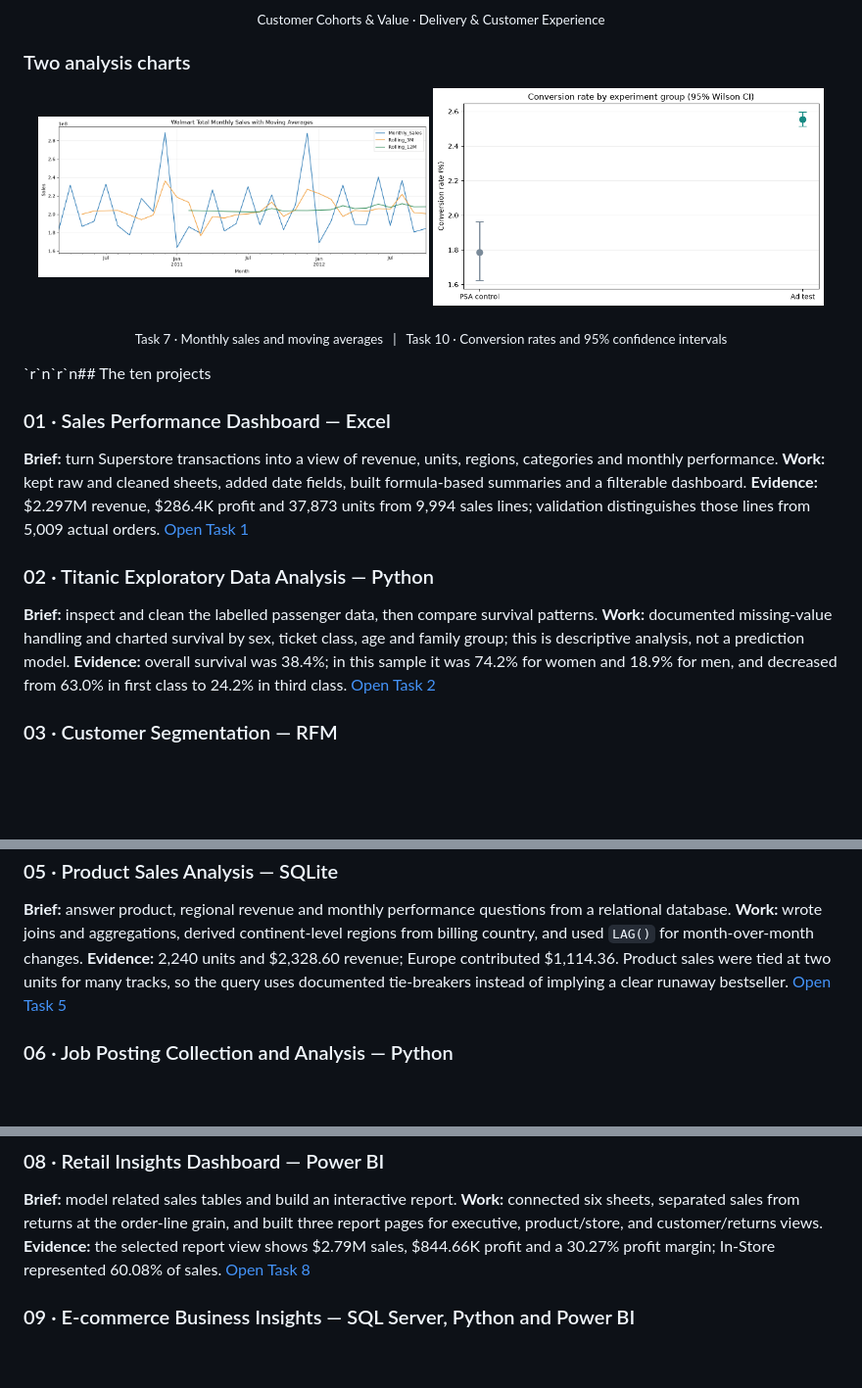
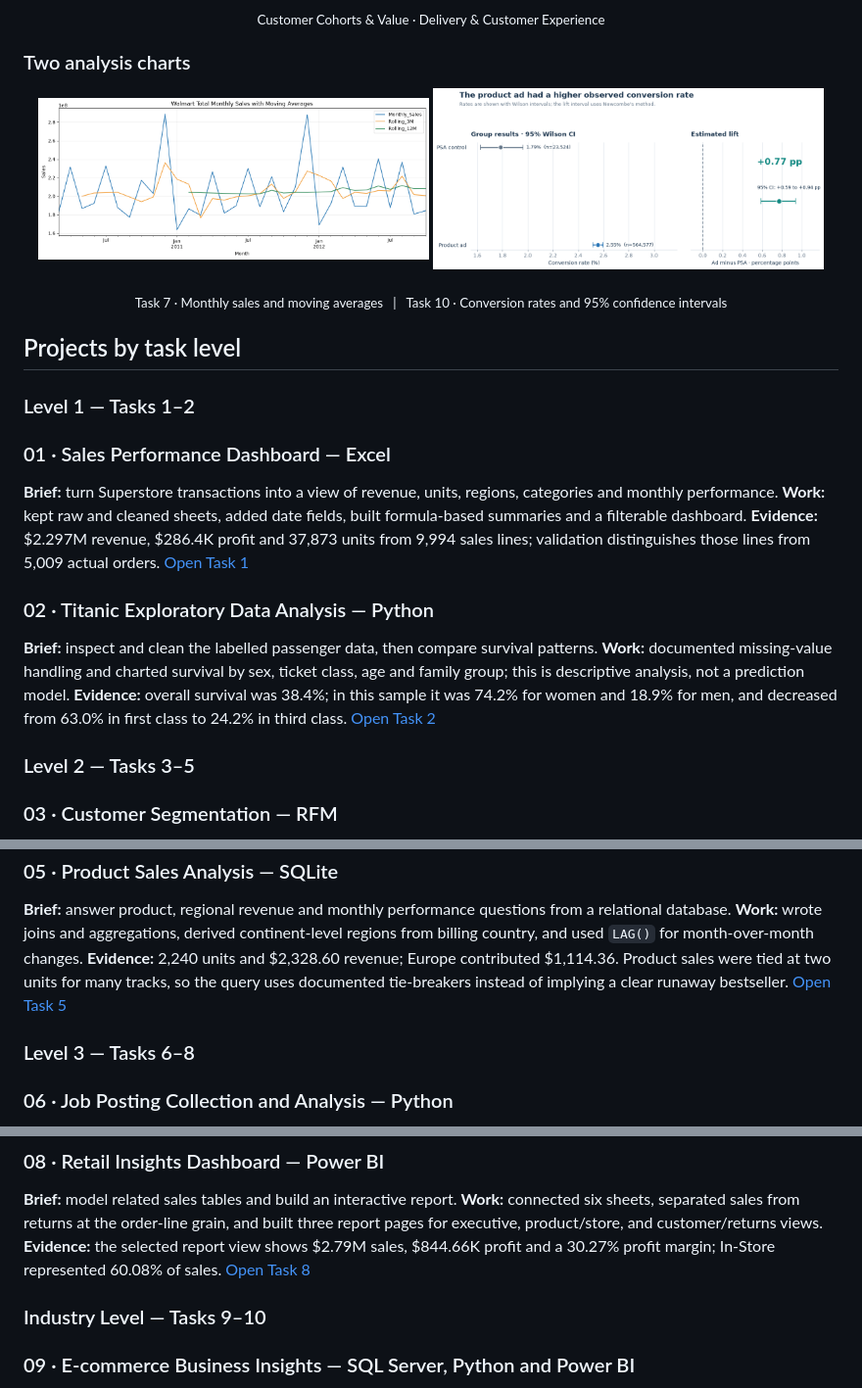
Before and after one commit to fawzy-911/elevvo-data-analytics-portfolio, a Markdown page: README.md, 3 parts joined by grey strips. Shown at 98% size. Rendered like a GitHub page; pictures changed too: assets/portfolio/campaign-conversion-confidence-intervals.png; blank space fills up the shorter version.

Commit message:
Improve Task 10 experiment visualization and README

```diff
--- a/README.md
+++ b/README.md
@@ -59,7 +59,11 @@ These are screenshots and charts exported from the project files—not mockups.
   <a href="./assets/portfolio/campaign-conversion-confidence-intervals.png"><img src="./assets/portfolio/campaign-conversion-confidence-intervals.png" alt="Task 10: ad and PSA conversion rates with 95% confidence intervals" width="48%" /></a>
 </p>
 
-<p align="center"><sub>Task 7 · Monthly sales and moving averages &nbsp; | &nbsp; Task 10 · Conversion rates and 95% confidence intervals</sub></p>`r`n`r`n## The ten projects
+<p align="center"><sub>Task 7 · Monthly sales and moving averages &nbsp; | &nbsp; Task 10 · Conversion rates and 95% confidence intervals</sub></p>
+
+## Projects by task level
+
+### Level 1 — Tasks 1–2
 
 ### 01 · Sales Performance Dashboard — Excel
 
@@ -68,6 +72,8 @@ These are screenshots and charts exported from the project files—not mockups.
 ### 02 · Titanic Exploratory Data Analysis — Python
 
 **Brief:** inspect and clean the labelled passenger data, then compare survival patterns. **Work:** documented missing-value handling and charted survival by sex, ticket class, age and family group; this is descriptive analysis, not a prediction model. **Evidence:** overall survival was 38.4%; in this sample it was 74.2% for women and 18.9% for men, and decreased from 63.0% in first class to 24.2% in third class. [Open Task 2](./Task%202%20Exploratory%20Data%20Analysis%20on%20Titanic%20Dataset/)
+
+### Level 2 — Tasks 3–5
 
 ### 03 · Customer Segmentation — RFM
 
@@ -81,6 +87,8 @@ These are screenshots and charts exported from the project files—not mockups.
 
 **Brief:** answer product, regional revenue and monthly performance questions from a relational database. **Work:** wrote joins and aggregations, derived continent-level regions from billing country, and used `LAG()` for month-over-month changes. **Evidence:** 2,240 units and $2,328.60 revenue; Europe contributed $1,114.36. Product sales were tied at two units for many tracks, so the query uses documented tie-breakers instead of implying a clear runaway bestseller. [Open Task 5](./Task%205%20SQL-Based%20Analysis%20of%20Product%20Sales/)
 
+### Level 3 — Tasks 6–8
+
 ### 06 · Job Posting Collection and Analysis — Python
 
 **Brief:** collect public job listings and summarize roles, locations and skill mentions. **Work:** used `requests` and BeautifulSoup on an HTML listing page, checked `robots.txt`, deduplicated links and inspected a small sample of full descriptions. **Evidence:** a snapshot of 64 unique listings, with 15 descriptions analyzed; Engineering & IT was the largest grouped role family (24 listings). This is a dated sample from a remote-job board, not a census of the job market. [Open Task 6](./Task%206%20Web%20Scraping%20and%20Analysis%20of%20Job%20Postings/)
@@ -92,6 +100,8 @@ These are screenshots and charts exported from the project files—not mockups.
 ### 08 · Retail Insights Dashboard — Power BI
 
 **Brief:** model related sales tables and build an interactive report. **Work:** connected six sheets, separated sales from returns at the order-line grain, and built three report pages for executive, product/store, and customer/returns views. **Evidence:** the selected report view shows $2.79M sales, $844.66K profit and a 30.27% profit margin; In-Store represented 60.08% of sales. [Open Task 8](./Task%208%20Power%20BI%20Dashboard%20for%20Retail%20Insights/)
+
+### Industry Level — Tasks 9–10
 
 ### 09 · E-commerce Business Insights — SQL Server, Python and Power BI
 
```
Also changed, not shown: other parts of README.md (+6 -2 lines), 1 other file.
